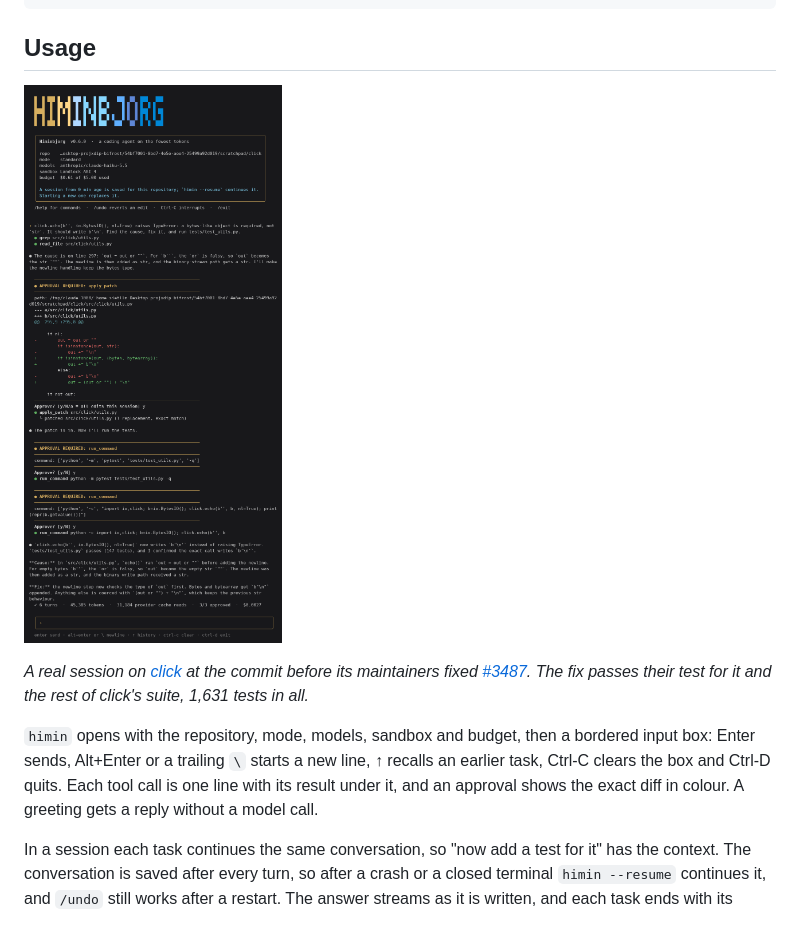
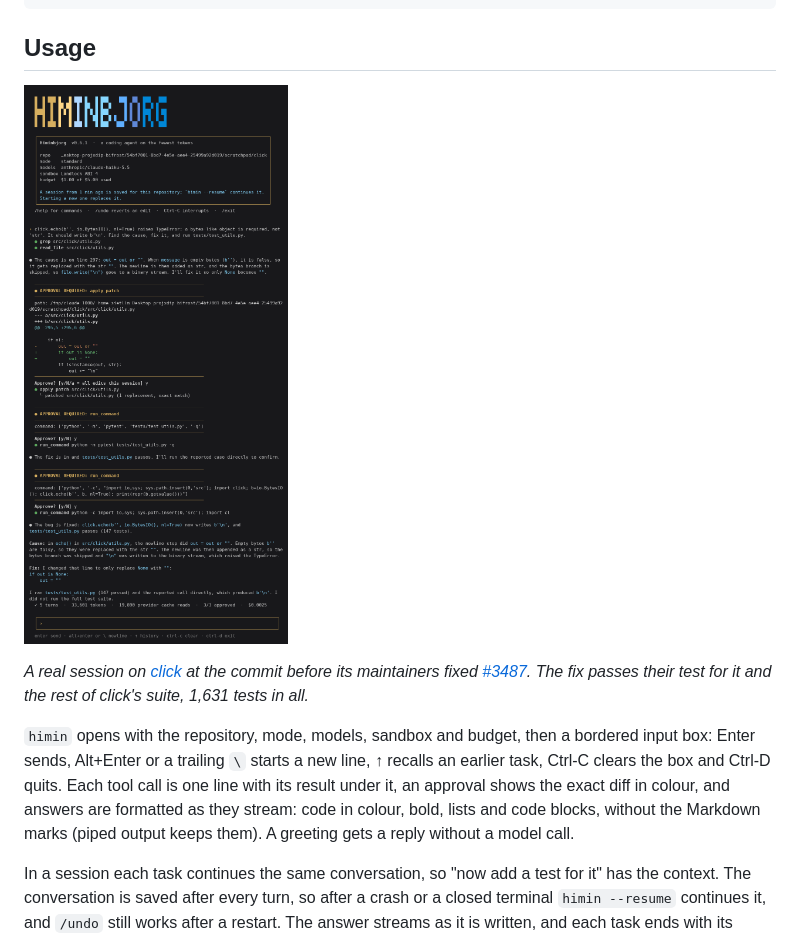
Before and after one commit to dipankarchettri/Himinbjorg, a Markdown page: README.md, the part around one of its changes. GitHub-like rendering; pictures changed too: docs/images/cli.png.

Commit message:
Show the formatted terminal output in the README

```diff
--- a/README.md
+++ b/README.md
@@ -126,8 +126,10 @@ their test for it and the rest of click's suite, 1,631 tests in all.*
 `himin` opens with the repository, mode, models, sandbox and budget,
 then a bordered input box: Enter sends, Alt+Enter or a trailing `\`
 starts a new line, ↑ recalls an earlier task, Ctrl-C clears the box and
-Ctrl-D quits. Each tool call is one line with its result under it, and
-an approval shows the exact diff in colour. A greeting gets a reply
+Ctrl-D quits. Each tool call is one line with its result under it, an
+approval shows the exact diff in colour, and answers are formatted as
+they stream: code in colour, bold, lists and code blocks, without the
+Markdown marks (piped output keeps them). A greeting gets a reply
 without a model call.
 
 In a session each task continues the same conversation, so "now add a
```
Also changed, not shown: other parts of README.md (+1 -1 lines).
